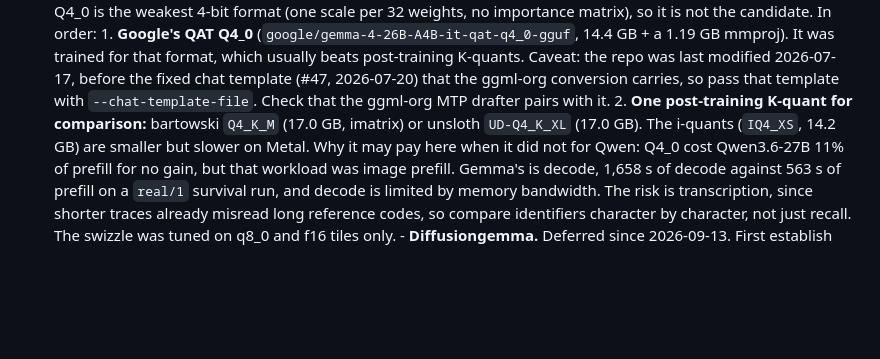
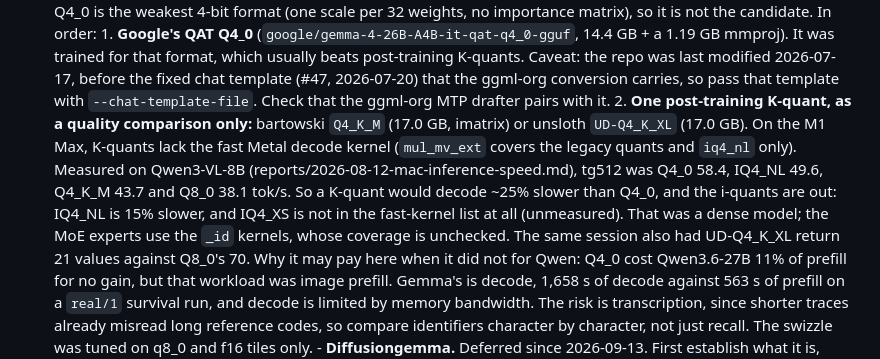
Before and after one commit to skoulik/BrokerAI, a Markdown page: pii/core/TODO.md, the part around the change. Drawn GitHub-style; blank space fills up the shorter version.

Commit message:
pii/core/TODO: M1 quant speeds - Q4_0 fastest, K-quant only as a quality comparison
Model: claude-opus-5

```diff
--- a/pii/core/TODO.md
+++ b/pii/core/TODO.md
@@ -917,9 +917,15 @@ text tier's record is in [DONE.md](DONE.md).)
            Caveat: the repo was last modified 2026-07-17, before the fixed chat template (#47,
            2026-07-20) that the ggml-org conversion carries, so pass that template with
            `--chat-template-file`. Check that the ggml-org MTP drafter pairs with it.
-        2. **One post-training K-quant for comparison:** bartowski `Q4_K_M` (17.0 GB, imatrix)
-           or unsloth `UD-Q4_K_XL` (17.0 GB). The i-quants (`IQ4_XS`, 14.2 GB) are smaller but
-           slower on Metal.
+        2. **One post-training K-quant, as a quality comparison only:** bartowski `Q4_K_M`
+           (17.0 GB, imatrix) or unsloth `UD-Q4_K_XL` (17.0 GB). On the M1 Max, K-quants lack the
+           fast Metal decode kernel (`mul_mv_ext` covers the legacy quants and `iq4_nl` only).
+           Measured on Qwen3-VL-8B (reports/2026-08-12-mac-inference-speed.md), tg512 was Q4_0
+           58.4, IQ4_NL 49.6, Q4_K_M 43.7 and Q8_0 38.1 tok/s. So a K-quant would decode ~25%
+           slower than Q4_0, and the i-quants are out: IQ4_NL is 15% slower, and IQ4_XS is not in
+           the fast-kernel list at all (unmeasured). That was a dense model; the MoE experts use
+           the `_id` kernels, whose coverage is unchecked. The same session also had UD-Q4_K_XL
+           return 21 values against Q8_0's 70.
         Why it may pay here when it did not for Qwen: Q4_0 cost Qwen3.6-27B 11% of prefill for no
         gain, but that workload was image prefill. Gemma's is decode, 1,658 s of decode against
         563 s of prefill on a `real/1` survival run, and decode is limited by memory bandwidth.
```
